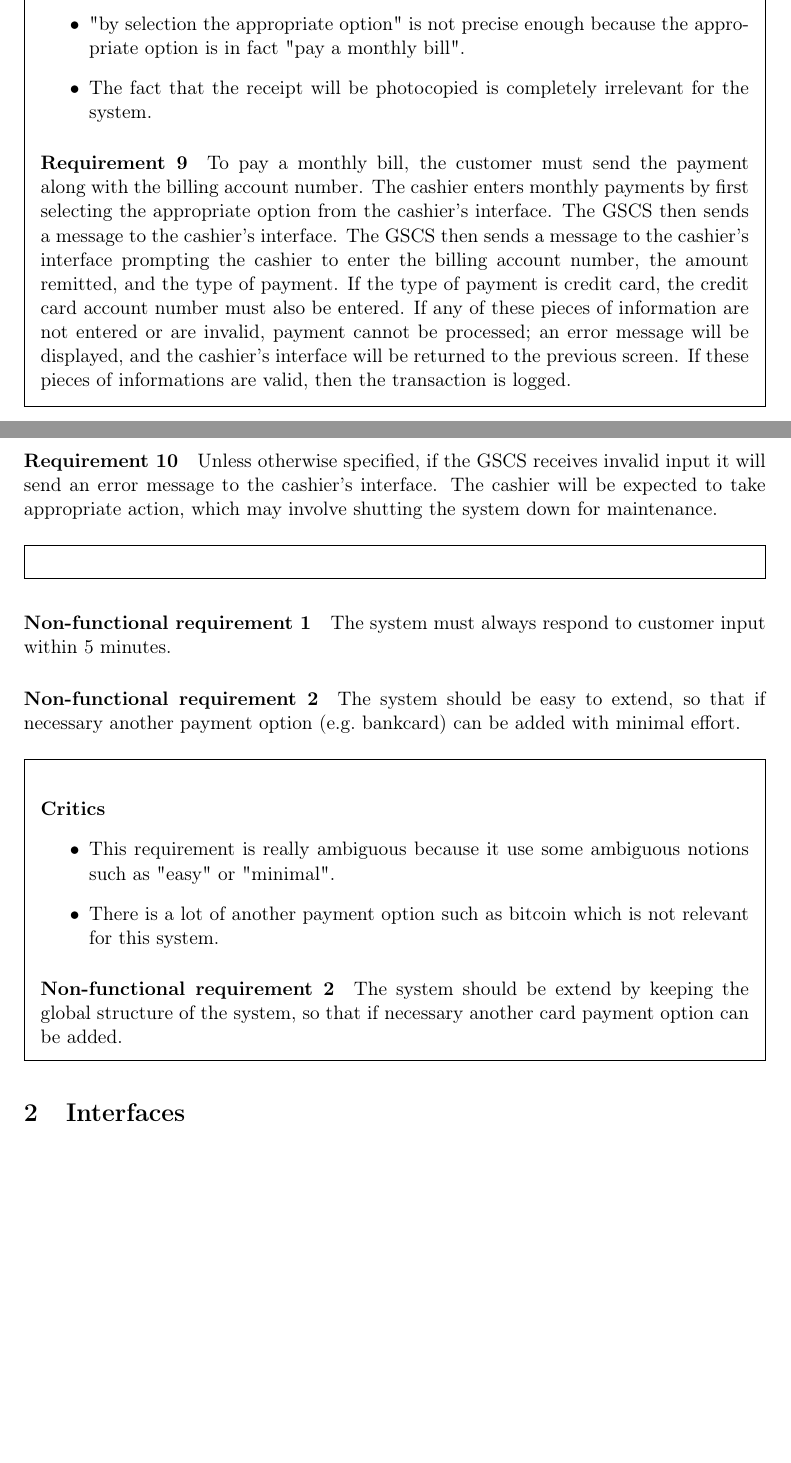
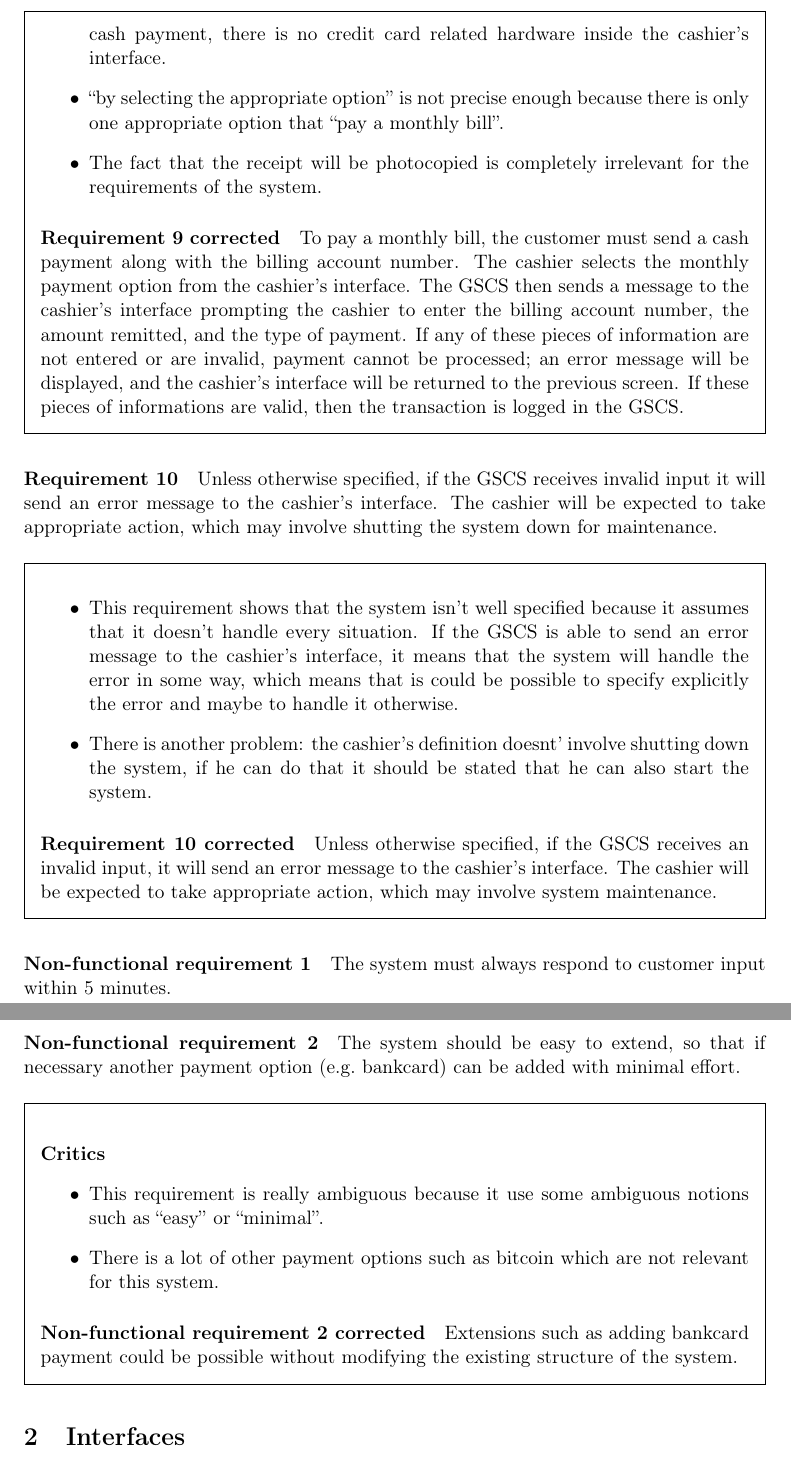
Before and after one commit to fthuin/development_methods, a LaTeX document (Main.tex, which reads parts/requirement.tex): two parts of pages 5 and 6 of 8 before the commit and two parts of pages 6 and 7 of 9 after it, joined at a grey line, cut at the place of the change, the shorter picture padded with empty space. Compiled offline with pdfLaTeX.

Commit message:
correction des requirements

```diff
--- a/Main.tex
+++ b/Main.tex
@@ -9,6 +9,7 @@
 \usepackage{tikz}
 \usetikzlibrary{arrows,shapes,snakes,positioning}
 \usepackage{lscape}
+\usepackage{csquotes}
 
 \title{LINGI2251: Assignment 1}
 \author{Florian Thuin}
--- a/parts/requirement.tex
+++ b/parts/requirement.tex
@@ -18,17 +17,17 @@ query the customer as to payment type.
+            In this way, we think that it should only be one
             requirement instead of two.
 
-        \item "After" is a infinite length of time and must be more
-            precise such as "Directly after".
+        \item \enquote{After} is a infinite length of time and must be more
+            precise such as \enquote{Immediatly after}.
     \end{itemize}
 
-    \paragraph{Requirement 1 and 2} Directly after the purchase of gasoline,
-    the gas pump reports the number of gallons purchased and the
-    dollar amount of the purchase to the GSCS. The maximum value of
+    \paragraph{Requirement 1 and 2 corrected} Immediatly after the purchase of
+    gasoline, the gas pump reports the number of gallons purchased and the
+    amount of dollars of the purchase to the GSCS.\@ The maximum value of
     a purchase is $\$999.99$.
-    When the GSCS receive the report, he updates the remaining
-    inventory and cause the gas pump interface to query the customer as to
+    When the GSCS receives the report, he updates the remaining
+    inventory and causes the gas pump interface to query the customer as to
     payment type.
-
 \end{framed}
 
 \paragraph{Requirement 3} The customer may choose to be billed at the time
@@ -116,0 +119 @@ to \${}10000.
+    credit card account number is sent to the GSCS.\@ The GSCS then sends the
@@ -134,5 +143,6 @@ and the gas pump interface then return to the initial state.
-    complete, the cashier indicates this on the cashier's interface. The GSCS
-    and the gas pump interface then return to the initial state.
+    complete, the cashier indicates this on the cashier's interface that
+    forwards it to the GSCS.\@ The gas
+    pump interface then returns to the initial state.
 \end{framed}
 
 \paragraph{Requirement 7} If payment is to be made by monthly bill, the
@@ -159,16 +169,20 @@ receive cash or indicate that monthly billing should be used.
             7. Indeed, the requirement 7 don't take in account the
             case where the customer has no ability to perform a
             monthly billing.
+        \item There is no miracle in the display of the purchase price on the
+        cashier's interface, it should be stated that it is sends by the GSCS.\@
     \end{itemize}
 
-    \paragraph{Requirement 7 and 8} If payment is to be made by monthly bill, the
-    purchase price is displayed on the cashier's interface.
+    \paragraph{Requirement 7 and 8 corrected} If payment is to be made by monthly bill as
+    chosen by the customer, the GSCS sends the
+    purchase price to the cashier's interface that displays it to the cashier.
     The customer must give the billing account number
     to the cashier, who then enters it at the cashier's interface. If a valid
-    billing account number is entered, then the billing account number, purchase
-    price, and a brief description of the type of transaction is logged. If an
-    invalid billing account number is entered, an error message is displayed
-    and the cashier is prompted to enter it again. The cashier must also have
+    billing account number is entered, then the GSCS logs the billing account number, purchase
+    price, and a brief description of the type of transaction. If an
+    invalid billing account number is entered, the GSCS sends an error message
+    that will be displayed on the cashier's interface, causing the cashier to
+    enter the cashier to enter the billing account number again. The cashier must also have
     the option to cancel the operation, in which case the cashier's interface
     reverts to showing the purchase price and the cashier can again either
     receive cash or indicate that monthly billing should be used.
@@ -191,30 +205,28 @@ receipt will be photocopied and stored with the rest of the year's receipts.
     \paragraph{Critics}
     \begin{itemize}
         \item It's ambiguous because we don't know how the customer send
-            the payment. By mail or go to the gas pomp?
+            the payment. By mail or go to the gas pump? The definition of the
+            cashier says it only accept cash payment, there is no credit card
+            related hardware inside the cashier's interface.
 
-        \item "by selection the appropriate option" is not precise
-            enough because the appropriate option is in fact "pay a
-            monthly bill".
+        \item \enquote{by selecting the appropriate option} is not precise
+            enough because there is only one appropriate option that
+            \enquote{pay a monthly bill}.
 
         \item The fact that the receipt will be photocopied is
-            completely irrelevant for the system.
+            completely irrelevant for the requirements of the system.
     \end{itemize}
 
-    \paragraph{Requirement 9} To pay a monthly bill, the customer must send
-    the payment along with the billing account number. The cashier enters
-    monthly payments by first selecting the appropriate option from the
-    cashier's interface. The GSCS then sends a message to the cashier's
-    interface. The GSCS then sends a message to the cashier's interface
+    \paragraph{Requirement 9 corrected} To pay a monthly bill, the customer must send
+    a cash payment along with the billing account number. The cashier selects
+    the monthly payment option from the
+    cashier's interface. The GSCS then sends a message to the cashier's interface
     prompting the cashier to enter the billing account number, the amount
-    remitted, and the type of payment.
-    If the type of payment is credit card, the credit
-    card account number must also be entered.
-    If any of these pieces of information
+    remitted, and the type of payment. If any of these pieces of information
     are not entered or are invalid, payment cannot be processed; an error
     message will be displayed, and the cashier's interface will be returned
-    to the previous screen.
-    If these pieces of informations are valid, then the transaction is logged.
+    to the previous screen. If these pieces of informations are valid, then the
+    transaction is logged in the GSCS.\@
 \end{framed}
 
 \paragraph{Requirement 10} Unless otherwise specified, if the GSCS receives
@@ -223,6 +235,22 @@ The cashier will be expected to take appropriate action, which may
 involve shutting the system down for maintenance.
 
 \begin{framed}
+    \begin{itemize}
+        \item This requirement shows that the system isn't well specified
+        because it assumes that it doesn't handle every situation. If the GSCS
+        is able to send an error message to the cashier's interface, it means
+        that the system will handle the error in some way, which means that
+        is could be possible to specify explicitly the error and maybe to
+        handle it otherwise.
+        \item There is another problem: the cashier's definition doesnt' involve
+        shutting down the system, if he can do that it should be stated that he
+        can also start the system.
+    \end{itemize}
+
+    \paragraph{Requirement 10 corrected} Unless otherwise specified, if the GSCS
+    receives an invalid input, it will send an error message to the cashier's
+    interface. The cashier will be expected to take appropriate action, which
+    may involve system maintenance.
 \end{framed}
 
 \paragraph{Non-functional requirement 1} The system must always respond to
@@ -236,12 +264,12 @@ added with minimal effort.
     \paragraph{Critics}
     \begin{itemize}
         \item This requirement is really ambiguous because it use some
-            ambiguous notions such as "easy" or "minimal".
+            ambiguous notions such as \enquote{easy} or \enquote{minimal}.
 
-        \item There is a lot of another payment option such as bitcoin
-            which is not relevant for this system.
+        \item There is a lot of other payment options such as bitcoin
+            which are not relevant for this system.
     \end{itemize}
-\paragraph{Non-functional requirement 2} The system should be extend by
-keeping the global structure of the system, so that if necessary another
-card payment option can be added.
+\paragraph{Non-functional requirement 2 corrected} Extensions such as adding
+bankcard payment could be possible without modifying the existing structure of
+the system.
 \end{framed}
```
Also changed, not shown: parts/requirement.tex (38 more changed lines).
